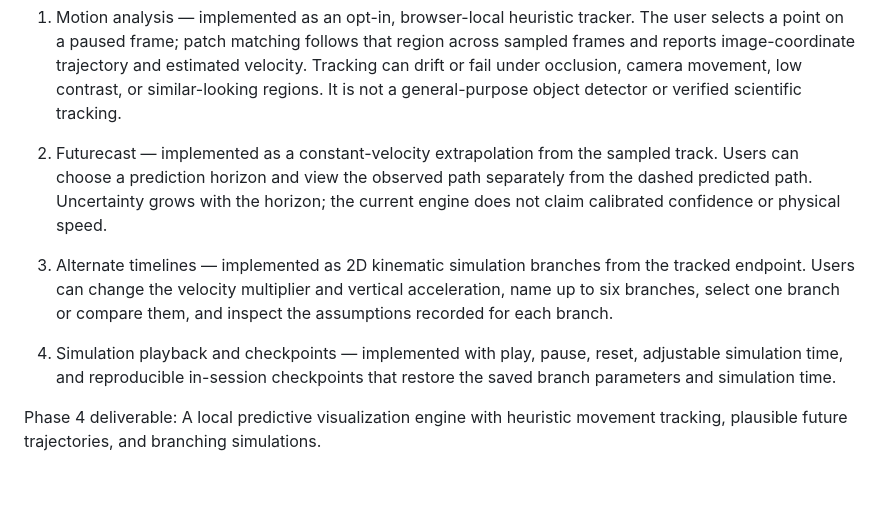
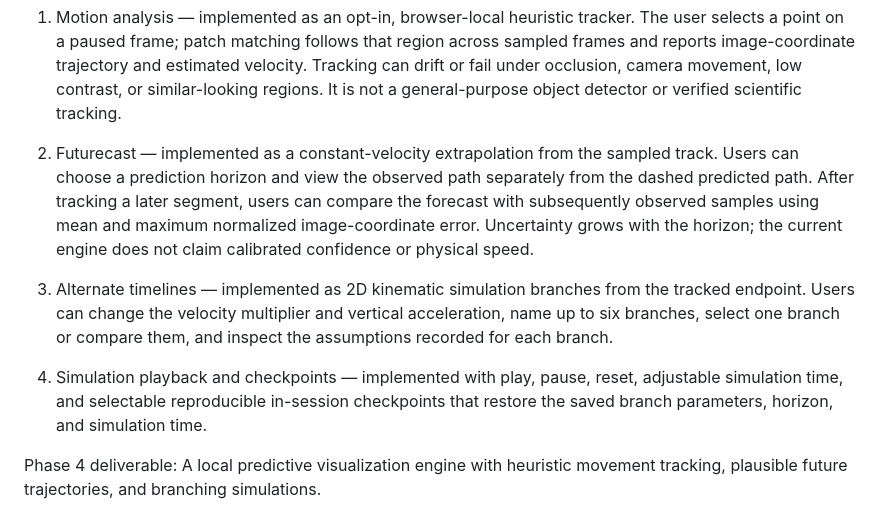
Before and after one commit to anuveytq-sys/CHRONOS-4D-IMAGING, a Markdown page: README.md, the part around the change. Drawn GitHub-style; blank space fills up the shorter version.

Commit message:
Document forecast comparison and checkpoint restoration in Phase 4

```diff
--- a/README.md
+++ b/README.md
@@ -30,11 +30,11 @@ Goal: Add predictive visualization while clearly separating observed reality fro
 
 1. Motion analysis — implemented as an opt-in, browser-local heuristic tracker. The user selects a point on a paused frame; patch matching follows that region across sampled frames and reports image-coordinate trajectory and estimated velocity. Tracking can drift or fail under occlusion, camera movement, low contrast, or similar-looking regions. It is not a general-purpose object detector or verified scientific tracking.
 
-2. Futurecast — implemented as a constant-velocity extrapolation from the sampled track. Users can choose a prediction horizon and view the observed path separately from the dashed predicted path. Uncertainty grows with the horizon; the current engine does not claim calibrated confidence or physical speed.
+2. Futurecast — implemented as a constant-velocity extrapolation from the sampled track. Users can choose a prediction horizon and view the observed path separately from the dashed predicted path. After tracking a later segment, users can compare the forecast with subsequently observed samples using mean and maximum normalized image-coordinate error. Uncertainty grows with the horizon; the current engine does not claim calibrated confidence or physical speed.
 
 3. Alternate timelines — implemented as 2D kinematic simulation branches from the tracked endpoint. Users can change the velocity multiplier and vertical acceleration, name up to six branches, select one branch or compare them, and inspect the assumptions recorded for each branch.
 
-4. Simulation playback and checkpoints — implemented with play, pause, reset, adjustable simulation time, and reproducible in-session checkpoints that restore the saved branch parameters and simulation time.
+4. Simulation playback and checkpoints — implemented with play, pause, reset, adjustable simulation time, and selectable reproducible in-session checkpoints that restore the saved branch parameters, horizon, and simulation time.
 
 Phase 4 deliverable: A local predictive visualization engine with heuristic movement tracking, plausible future trajectories, and branching simulations.
 
```
